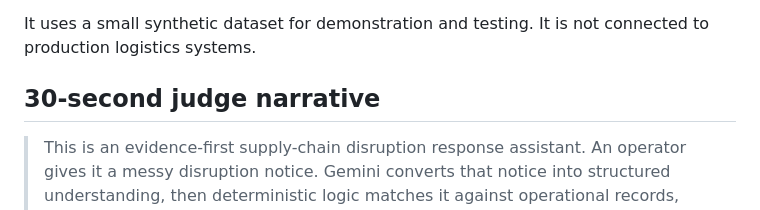
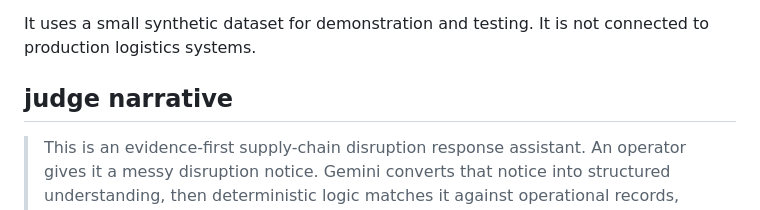
Before and after one commit to Prabhavathi-Ai/nexustiq24-ps08-supply-chain-ai, a Markdown page: README.md, the part around the change. GitHub-like rendering.

```diff
--- a/README.md
+++ b/README.md
@@ -13,7 +13,7 @@ The product is a guided control-tower workflow. Its primary users are:
 
 It uses a small synthetic dataset for demonstration and testing. It is not connected to production logistics systems.
 
-## 30-second judge narrative
+##  judge narrative
 
 > This is an evidence-first supply-chain disruption response assistant. An operator gives it a messy disruption notice. Gemini converts that notice into structured understanding, then deterministic logic matches it against operational records, calculates the impact, prioritizes affected orders, and presents evidence-backed response options. The system can compare what-if scenarios and route decisions to the appropriate human roles. Humans make and record the decisions; nothing is automatically executed.
 
```
